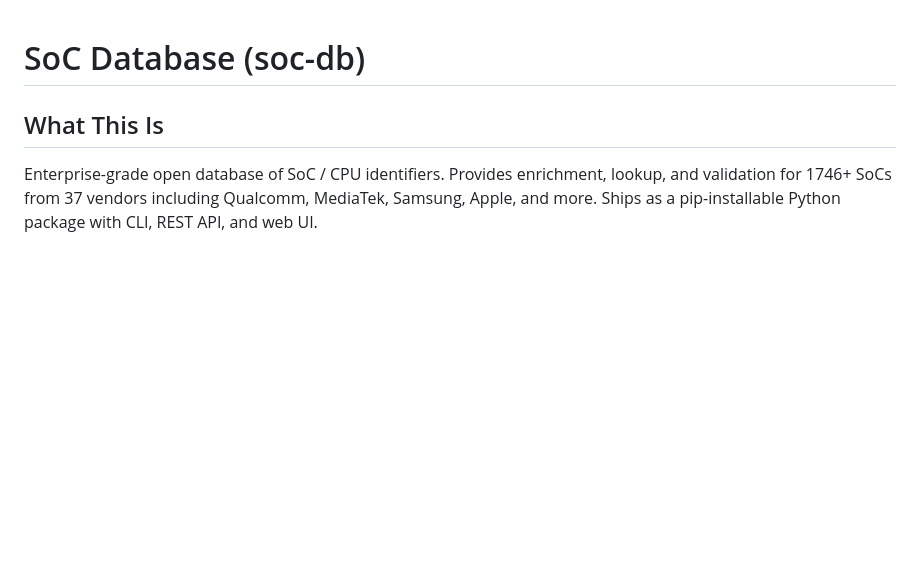
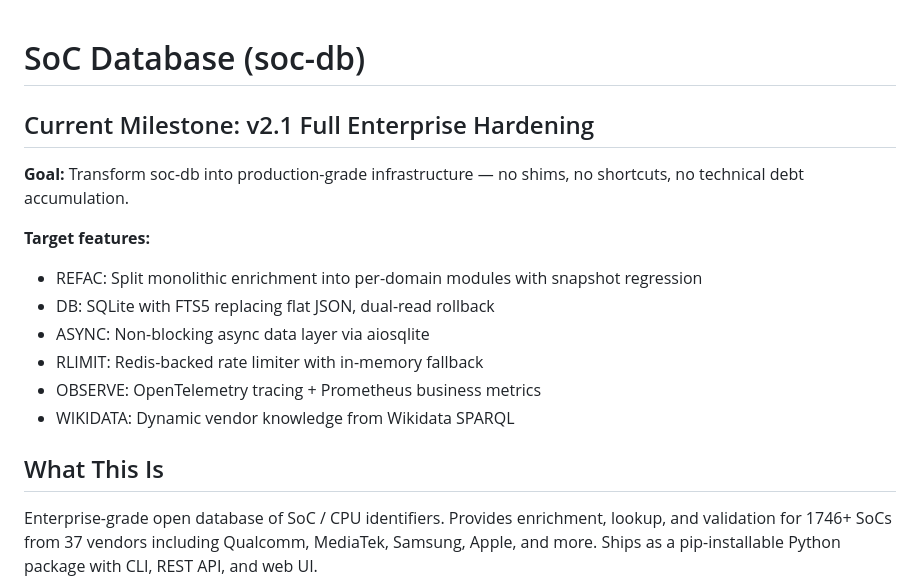
Before and after one commit to vitkuz573/soc-db, a Markdown page: .planning/PROJECT.md, the part around one of its changes. GitHub-like rendering; blank space fills up the shorter version.

```diff
--- a/.planning/PROJECT.md
+++ b/.planning/PROJECT.md
@@ -1,4 +1,16 @@
 # SoC Database (soc-db)
+
+## Current Milestone: v2.1 Full Enterprise Hardening
+
+**Goal:** Transform soc-db into production-grade infrastructure — no shims, no shortcuts, no technical debt accumulation.
+
+**Target features:**
+- REFAC: Split monolithic enrichment into per-domain modules with snapshot regression
+- DB: SQLite with FTS5 replacing flat JSON, dual-read rollback
+- ASYNC: Non-blocking async data layer via aiosqlite
+- RLIMIT: Redis-backed rate limiter with in-memory fallback
+- OBSERVE: OpenTelemetry tracing + Prometheus business metrics
+- WIKIDATA: Dynamic vendor knowledge from Wikidata SPARQL
 
 ## What This Is
 
```
Also changed, not shown: other parts of .planning/PROJECT.md (+31 -9 lines).
